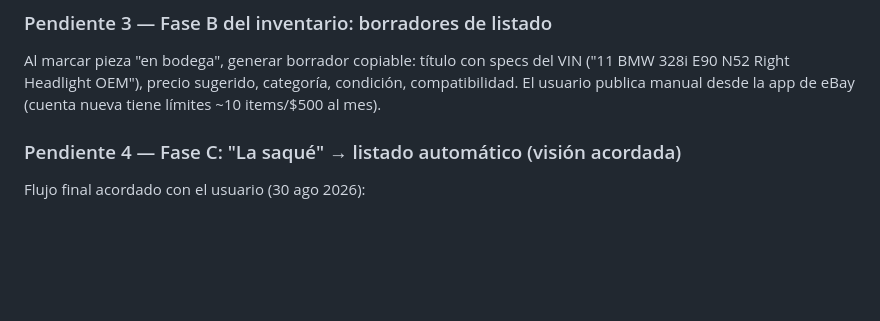
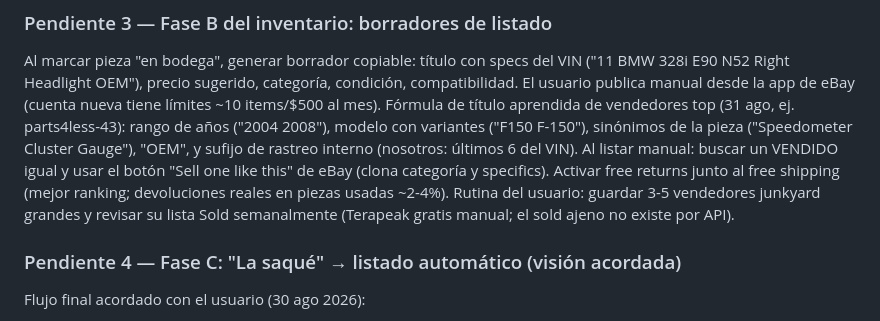
Before and after one commit to devpayxer/Merchant, a Markdown page: CLAUDE.md, the part around the change. Drawn GitHub-style; blank space fills up the shorter version.

Commit message:
Fase B: fórmula de título de vendedores top, Sell one like this, free returns
Co-Authored-By: Claude Fable 5 <noreply@anthropic.com>
Claude-Session: https://claude.ai/code/session_01H6qrCCLm5GzVqmFdsYmb8J

```diff
--- a/CLAUDE.md
+++ b/CLAUDE.md
@@ -181,6 +181,15 @@ Al marcar pieza "en bodega", generar borrador copiable: título con specs del
 VIN ("11 BMW 328i E90 N52 Right Headlight OEM"), precio sugerido, categoría,
 condición, compatibilidad. El usuario publica manual desde la app de eBay
 (cuenta nueva tiene límites ~10 items/$500 al mes).
+Fórmula de título aprendida de vendedores top (31 ago, ej. parts4less-43):
+rango de años ("2004 2008"), modelo con variantes ("F150 F-150"), sinónimos
+de la pieza ("Speedometer Cluster Gauge"), "OEM", y sufijo de rastreo
+interno (nosotros: últimos 6 del VIN). Al listar manual: buscar un VENDIDO
+igual y usar el botón "Sell one like this" de eBay (clona categoría y
+specifics). Activar free returns junto al free shipping (mejor ranking;
+devoluciones reales en piezas usadas ~2-4%). Rutina del usuario: guardar
+3-5 vendedores junkyard grandes y revisar su lista Sold semanalmente
+(Terapeak gratis manual; el sold ajeno no existe por API).
 
 ### Pendiente 4 — Fase C: "La saqué" → listado automático (visión acordada)
 
```
